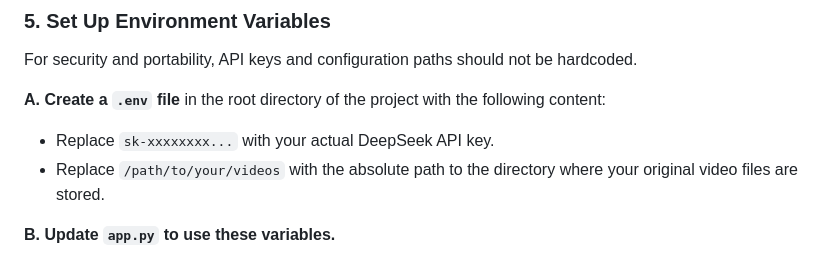
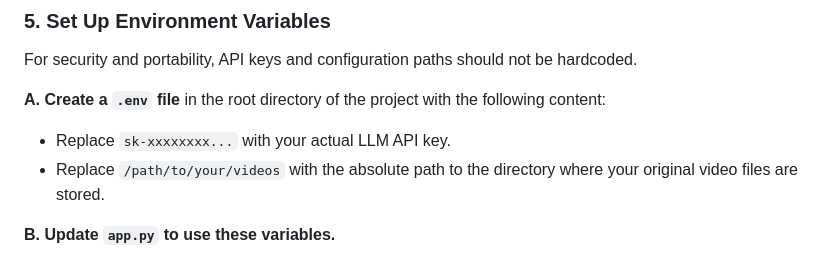
Before and after one commit to MU-Data-Science/Clinical-Video-Retrieval, a Markdown page: README.md, the part around the change. GitHub-like rendering.

```diff
--- a/README.md
+++ b/README.md
@@ -69,7 +69,7 @@ For security and portability, API keys and configuration paths should not be har
 
 **A. Create a `.env` file** in the root directory of the project with the following content:
 
--   Replace `sk-xxxxxxxx...` with your actual DeepSeek API key.
+-   Replace `sk-xxxxxxxx...` with your actual LLM API key.
 -   Replace `/path/to/your/videos` with the absolute path to the directory where your original video files are stored.
 
 **B. Update `app.py` to use these variables.**
```
